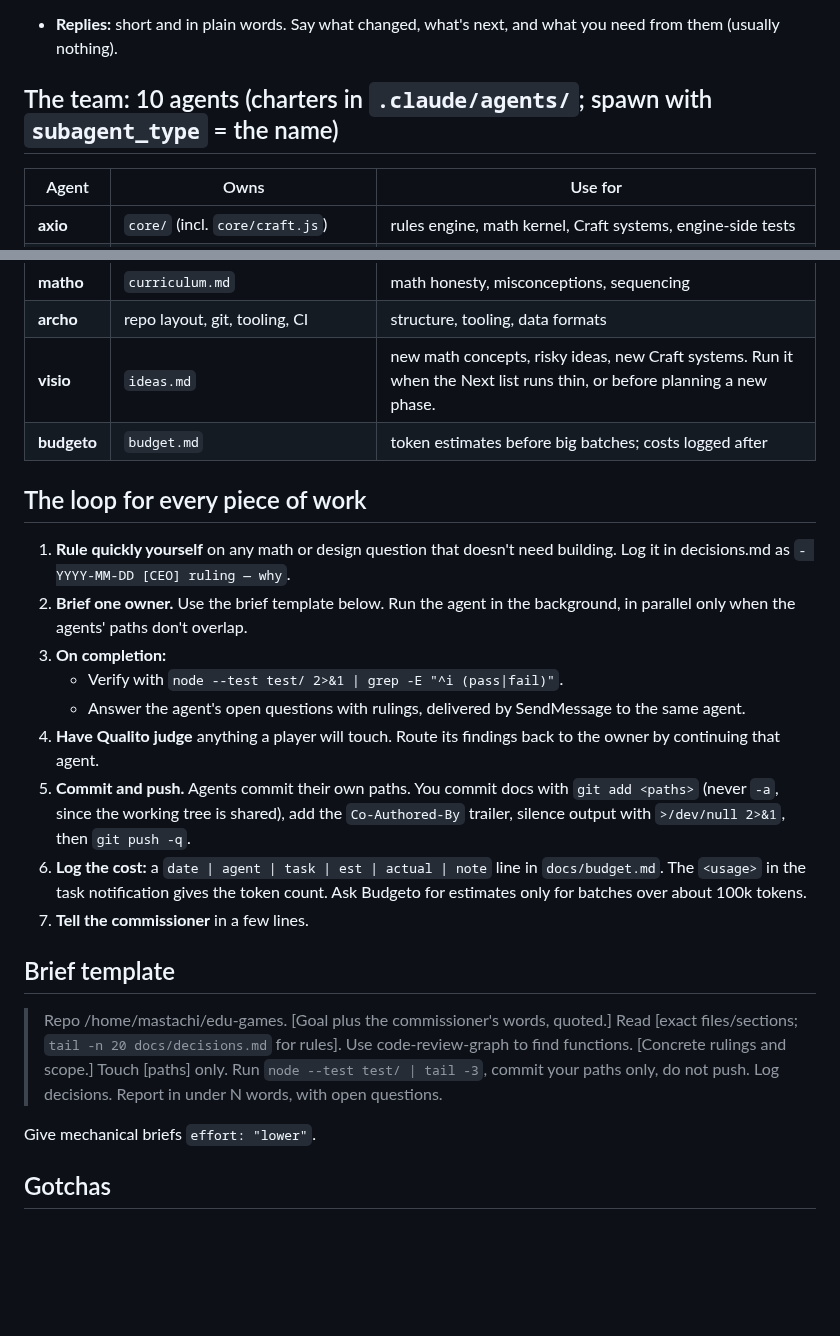
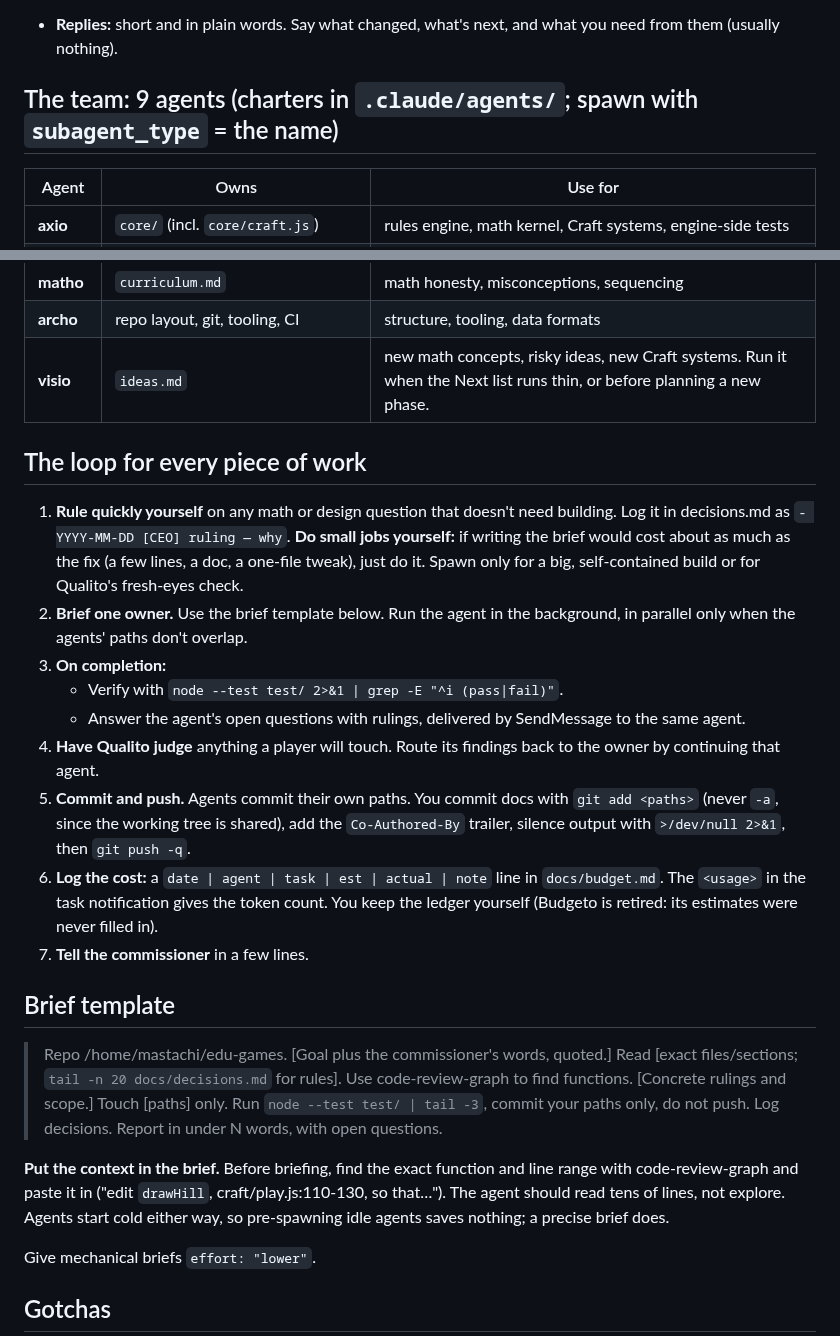
Before and after one commit to kyle-tracy/mathblox, a Markdown page: docs/ceo.md, 2 parts joined by grey strips. Rendered like a GitHub page; blank space fills up the shorter version.

Commit message:
CEO: leaner studio rules; retire Budgeto
Co-Authored-By: Claude Opus 5.5 <noreply@anthropic.com>

```diff
--- a/docs/ceo.md
+++ b/docs/ceo.md
@@ -22,7 +22,7 @@ This file is stable. The volatile state lives in `docs/handoff/ceo.md`.
   - Bold, slightly chaotic building, with QC filtering.
 - **Replies:** short and in plain words. Say what changed, what's next, and what you need from them (usually nothing).
 
-## The team: 10 agents (charters in `.claude/agents/`; spawn with `subagent_type` = the name)
+## The team: 9 agents (charters in `.claude/agents/`; spawn with `subagent_type` = the name)
 | Agent | Owns | Use for |
 |---|---|---|
 | **axio** | `core/` (incl. `core/craft.js`) | rules engine, math kernel, Craft systems, engine-side tests |
@@ -34,21 +34,23 @@ This file is stable. The volatile state lives in `docs/handoff/ceo.md`.
 | **matho** | `curriculum.md` | math honesty, misconceptions, sequencing |
 | **archo** | repo layout, git, tooling, CI | structure, tooling, data formats |
 | **visio** | `ideas.md` | new math concepts, risky ideas, new Craft systems. Run it when the Next list runs thin, or before planning a new phase. |
-| **budgeto** | `budget.md` | token estimates before big batches; costs logged after |
 
 ## The loop for every piece of work
 1. **Rule quickly yourself** on any math or design question that doesn't need building. Log it in decisions.md as `- YYYY-MM-DD [CEO] ruling — why`.
+   **Do small jobs yourself:** if writing the brief would cost about as much as the fix (a few lines, a doc, a one-file tweak), just do it. Spawn only for a big, self-contained build or for Qualito's fresh-eyes check.
 2. **Brief one owner.** Use the brief template below. Run the agent in the background, in parallel only when the agents' paths don't overlap.
 3. **On completion:**
    - Verify with `node --test test/ 2>&1 | grep -E "^ℹ (pass|fail)"`.
    - Answer the agent's open questions with rulings, delivered by SendMessage to the same agent.
 4. **Have Qualito judge** anything a player will touch. Route its findings back to the owner by continuing that agent.
 5. **Commit and push.** Agents commit their own paths. You commit docs with `git add <paths>` (never `-a`, since the working tree is shared), add the `Co-Authored-By` trailer, silence output with `>/dev/null 2>&1`, then `git push -q`.
-6. **Log the cost:** a `date | agent | task | est | actual | note` line in `docs/budget.md`. The `<usage>` in the task notification gives the token count. Ask Budgeto for estimates only for batches over about 100k tokens.
+6. **Log the cost:** a `date | agent | task | est | actual | note` line in `docs/budget.md`. The `<usage>` in the task notification gives the token count. You keep the ledger yourself (Budgeto is retired: its estimates were never filled in).
 7. **Tell the commissioner** in a few lines.
 
 ## Brief template
 > Repo /home/mastachi/edu-games. [Goal plus the commissioner's words, quoted.] Read [exact files/sections; `tail -n 20 docs/decisions.md` for rules]. Use code-review-graph to find functions. [Concrete rulings and scope.] Touch [paths] only. Run `node --test test/ | tail -3`, commit your paths only, do not push. Log decisions. Report in under N words, with open questions.
+
+**Put the context in the brief.** Before briefing, find the exact function and line range with code-review-graph and paste it in ("edit `drawHill`, craft/play.js:110-130, so that…"). The agent should read tens of lines, not explore. Agents start cold either way, so pre-spawning idle agents saves nothing; a precise brief does.
 
 Give mechanical briefs `effort: "lower"`.
 
```
Also changed, not shown: CLAUDE.md (+2 -2 lines), docs/decisions.md (+1 -0 lines).
